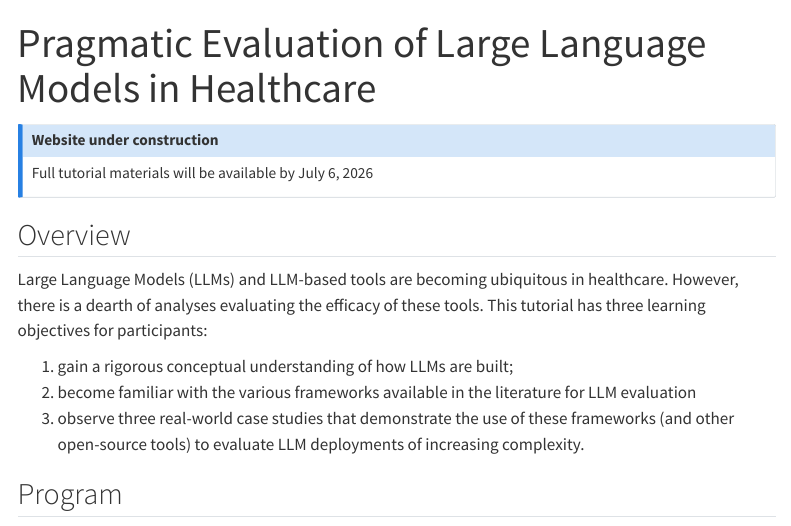
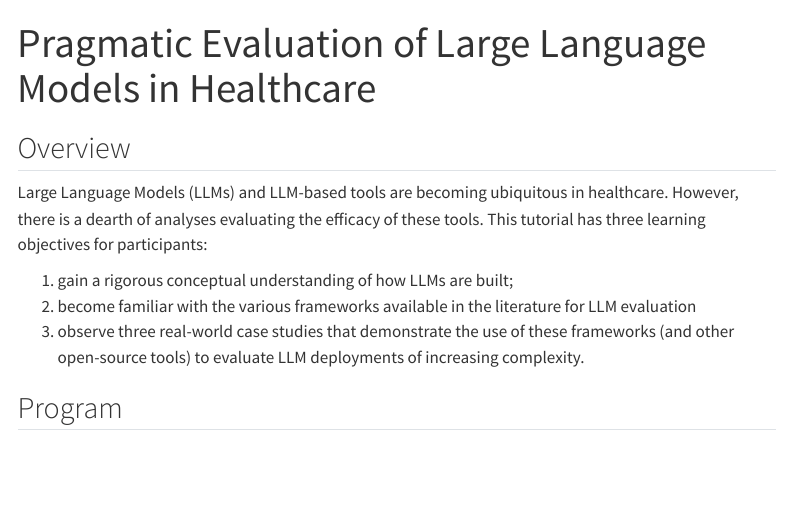
Before and after one commit to chop-analytics/pragmatic-llm-evaluation, a Quarto document (index.qmd): the page in a window 1100 px wide, from its top. Rendered offline with R 4.5, knitr and Pandoc in place of Quarto, with nearby package versions; menus at the side of the page are left out.

Commit message:
removed construction note

```diff
--- a/index.qmd
+++ b/index.qmd
@@ -1,11 +1,6 @@
 ---
 title: "Pragmatic Evaluation of Large Language Models in Healthcare"
 ---
-
-:::{.callout-note}
-## Website under construction
-Full tutorial materials will be available by July 6, 2026
-:::
 
 ## Overview
 
```
